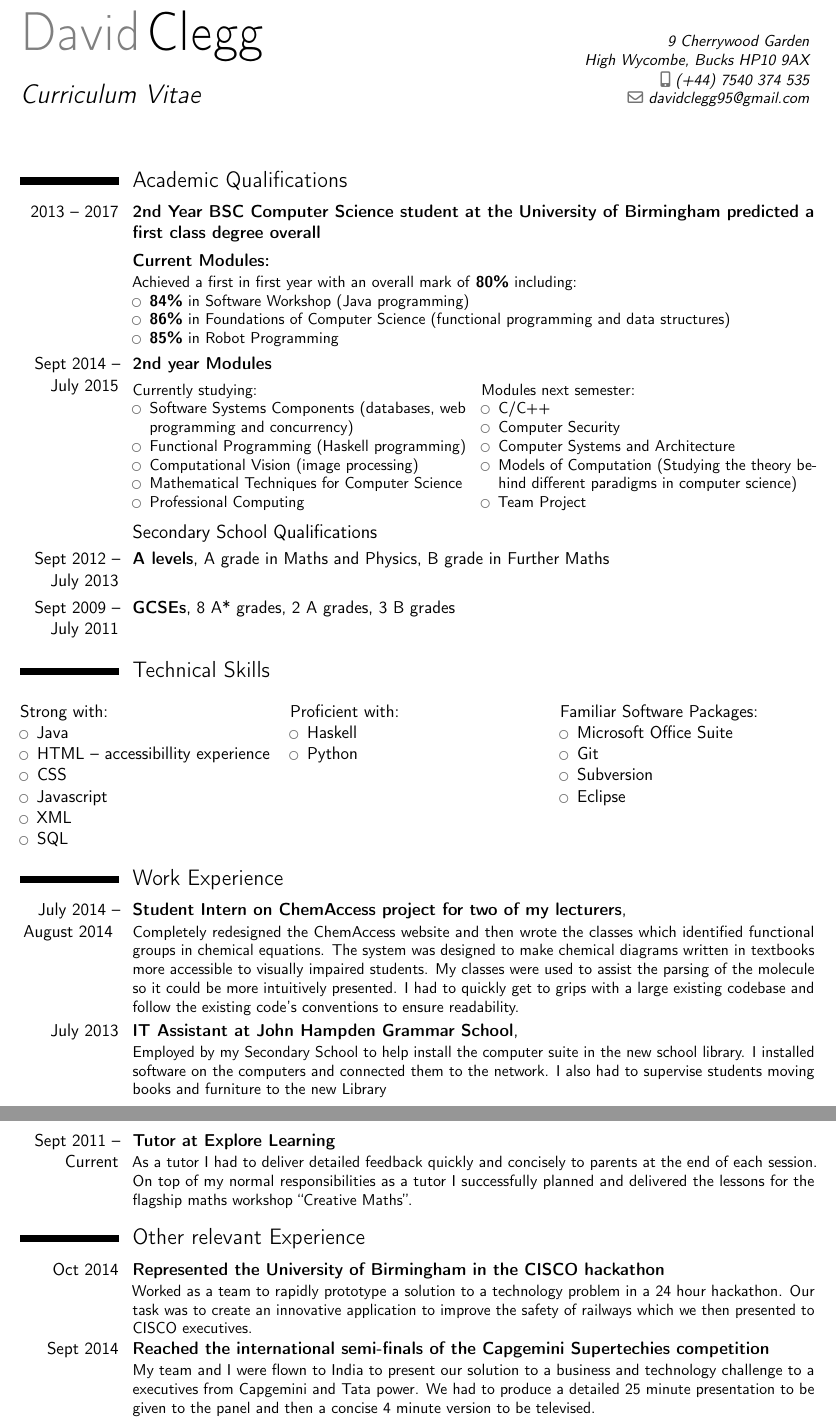
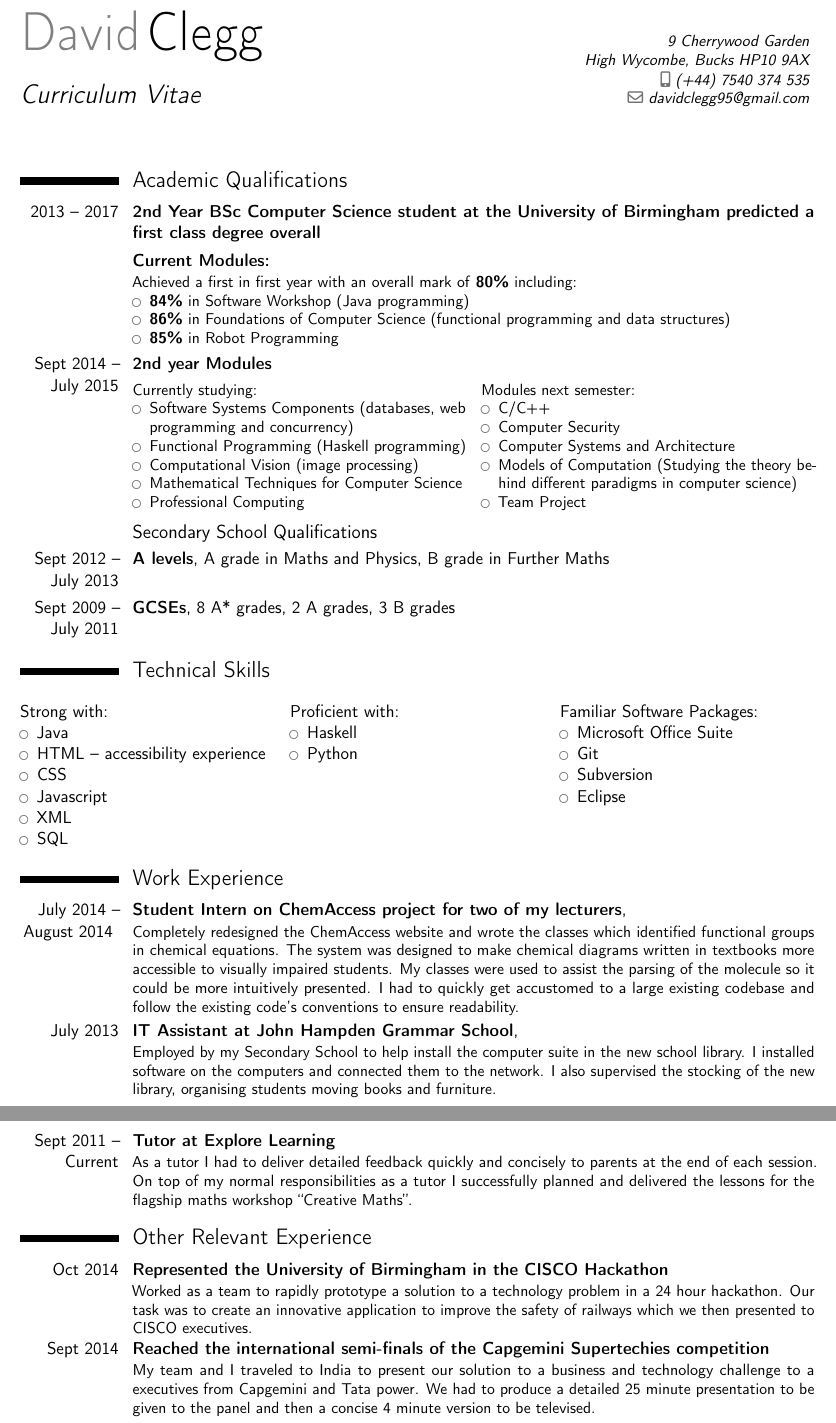
Before and after one commit to clegganator259/curriculumVitae, a LaTeX CV (GE year in industry application/Technical CV.tex): two parts of pages 1 and 2 of 2, joined at a grey line, cut so that both start at the same text. Compiled offline with pdfLaTeX.

```diff
--- a/GE year in industry application/Technical CV.tex
+++ b/GE year in industry application/Technical CV.tex
@@ -21,7 +21,7 @@
 
 \makecvtitle
 \section{Academic Qualifications}
-\cventry{2013 -- 2017}{2nd Year BSC Computer Science student at the University of Birmingham predicted a first class degree overall}{}{}{}{}
+\cventry{2013 -- 2017}{2nd Year BSc Computer Science student at the University of Birmingham predicted a first class degree overall}{}{}{}{}
 
 \cventry{}{Current Modules:}{}{}{}
 {Achieved a first in first year with an overall mark of \textbf{80\%} including:
@@ -66,7 +66,7 @@
 	Strong with:
 	\begin{itemize}
 		\item{Java}
-		\item{HTML -- accessibillity experience}
+		\item{HTML -- accessibility experience}
 		\item{CSS}
 		\item{Javascript}
 		\item{XML}
@@ -93,11 +93,11 @@
 \section{Work Experience}
 
 \cventry{July 2014 -- August 2014 }{Student Intern on ChemAccess project for two of my lecturers}{ }{}{}{
-Completely redesigned the ChemAccess website and then wrote the classes which identified functional groups in chemical equations. The system was designed to make chemical diagrams written in textbooks more accessible to visually impaired students. My classes were used to assist the parsing of the molecule so it could be more intuitively presented. I had  to quickly get to grips with a large existing codebase and follow the existing code's conventions to ensure readability.
+Completely redesigned the ChemAccess website and wrote the classes which identified functional groups in chemical equations. The system was designed to make chemical diagrams written in textbooks more accessible to visually impaired students. My classes were used to assist the parsing of the molecule so it could be more intuitively presented. I had  to quickly get accustomed to a large existing codebase and follow the existing code's conventions to ensure readability.
 }
 
 \cventry{July 2013}{IT Assistant at John Hampden Grammar School}{ }{}{}{
-	Employed by my Secondary School to help install the computer suite in the new school library. I installed software on the computers and connected them to the network. I also had to supervise students moving books and furniture to the new Library
+	Employed by my Secondary School to help install the computer suite in the new school library. I installed software on the computers and connected them to the network. I also supervised the stocking of the new library, organising students moving books and furniture.
 }
 
 \cventry{Sept 2011 -- Current}{Tutor at Explore Learning}{}{}{}{
@@ -105,14 +105,14 @@
 }
 
 
-\section{Other relevant Experience}
+\section{Other Relevant Experience}
 
-\cventry{Oct 2014}{Represented the University of Birmingham in the CISCO hackathon }{}{}{}{
+\cventry{Oct 2014}{Represented the University of Birmingham in the CISCO Hackathon }{}{}{}{
 	Worked as a team to rapidly prototype a solution to a technology problem in a 24 hour hackathon. Our task was to create an innovative application to improve the safety of railways which we then presented to CISCO executives.
 }
 
 \cventry{Sept 2014}{Reached the international semi-finals of the Capgemini Supertechies competition}{}{}{}{
-	My team and I were flown to India to present our solution to a business and technology challenge to a executives from Capgemini and Tata power. We had to produce a detailed 25 minute presentation to be given to the panel and then a concise 4 minute version to be televised.
+	My team and I traveled to India to present our solution to a business and technology challenge to a executives from Capgemini and Tata power. We had to produce a detailed 25 minute presentation to be given to the panel and then a concise 4 minute version to be televised.
 }
 
 \cventry{July 2014}{Public Relations Representative for the Muay Thai society}{}{}{}{
```
